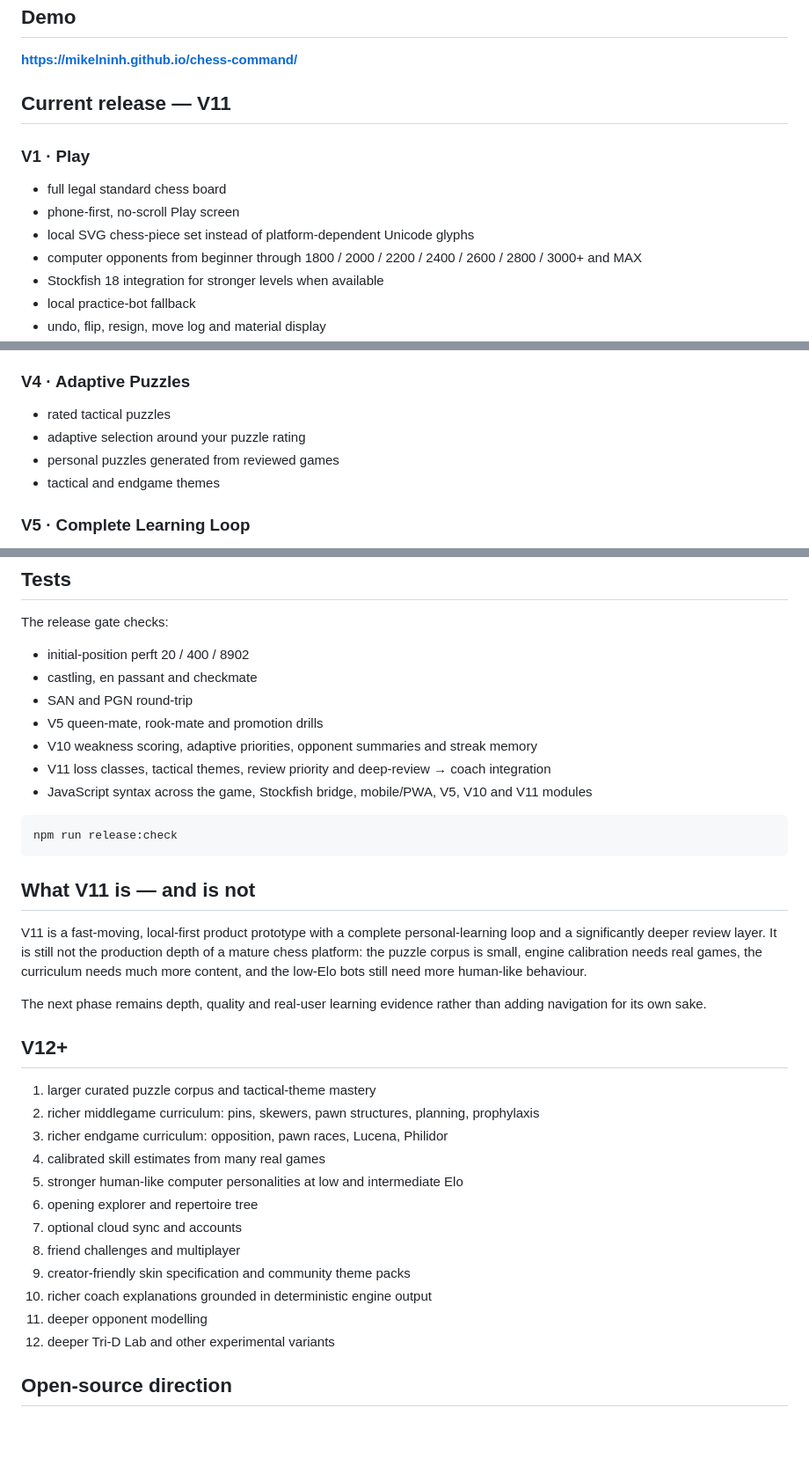
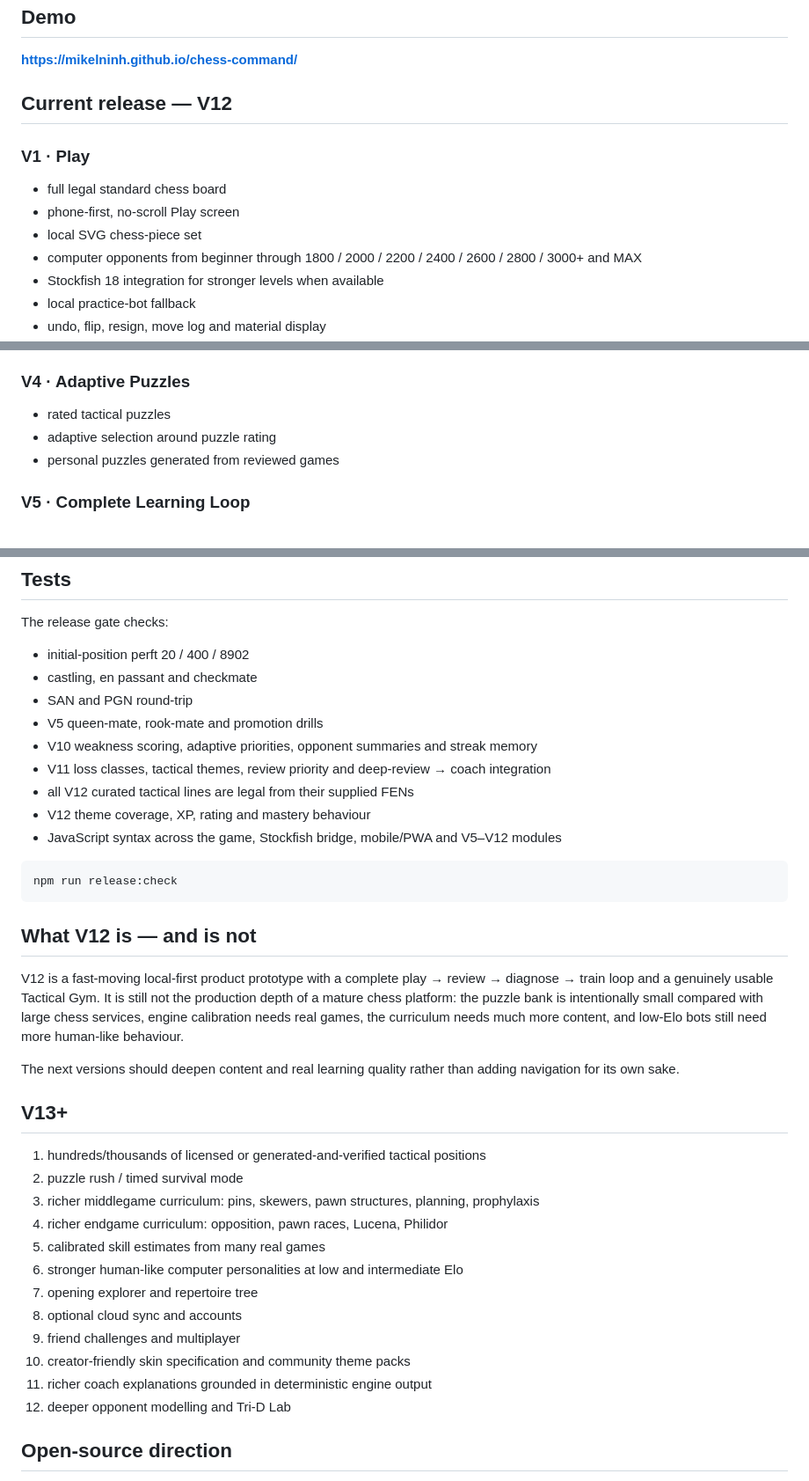
Before and after one commit to mikelninh/chess-command, a Markdown page: README.md, 3 parts joined by grey strips. Shown at 88% size. Rendered like a GitHub page; blank space fills up the shorter version.

````diff
--- a/README.md
+++ b/README.md
@@ -12,12 +12,12 @@ A job ad mentioned Star Trek, I discovered the multi-level Tri-D chess board, an
 
 **https://mikelninh.github.io/chess-command/**
 
-## Current release — V11
+## Current release — V12
 
 ### V1 · Play
 - full legal standard chess board
 - phone-first, no-scroll Play screen
-- local SVG chess-piece set instead of platform-dependent Unicode glyphs
+- local SVG chess-piece set
 - computer opponents from beginner through 1800 / 2000 / 2200 / 2400 / 2600 / 2800 / 3000+ and MAX
 - Stockfish 18 integration for stronger levels when available
 - local practice-bot fallback
@@ -41,9 +41,8 @@ A job ad mentioned Star Trek, I discovered the multi-level Tri-D chess board, an
 
 ### V4 · Adaptive Puzzles
 - rated tactical puzzles
-- adaptive selection around your puzzle rating
+- adaptive selection around puzzle rating
 - personal puzzles generated from reviewed games
-- tactical and endgame themes
 
 ### V5 · Complete Learning Loop
 - middlegame foundations
@@ -151,32 +160,34 @@ The release gate checks:
 - V5 queen-mate, rook-mate and promotion drills
 - V10 weakness scoring, adaptive priorities, opponent summaries and streak memory
 - V11 loss classes, tactical themes, review priority and deep-review → coach integration
-- JavaScript syntax across the game, Stockfish bridge, mobile/PWA, V5, V10 and V11 modules
+- all V12 curated tactical lines are legal from their supplied FENs
+- V12 theme coverage, XP, rating and mastery behaviour
+- JavaScript syntax across the game, Stockfish bridge, mobile/PWA and V5–V12 modules
 
 ```bash
 npm run release:check
 ```
 
-## What V11 is — and is not
+## What V12 is — and is not
 
-V11 is a fast-moving, local-first product prototype with a complete personal-learning loop and a significantly deeper review layer. It is still not the production depth of a mature chess platform: the puzzle corpus is small, engine calibration needs real games, the curriculum needs much more content, and the low-Elo bots still need more human-like behaviour.
+V12 is a fast-moving local-first product prototype with a complete play → review → diagnose → train loop and a genuinely usable Tactical Gym. It is still not the production depth of a mature chess platform: the puzzle bank is intentionally small compared with large chess services, engine calibration needs real games, the curriculum needs much more content, and low-Elo bots still need more human-like behaviour.
 
-The next phase remains depth, quality and real-user learning evidence rather than adding navigation for its own sake.
+The next versions should deepen content and real learning quality rather than adding navigation for its own sake.
 
-## V12+
+## V13+
 
-1. larger curated puzzle corpus and tactical-theme mastery
-2. richer middlegame curriculum: pins, skewers, pawn structures, planning, prophylaxis
-3. richer endgame curriculum: opposition, pawn races, Lucena, Philidor
-4. calibrated skill estimates from many real games
-5. stronger human-like computer personalities at low and intermediate Elo
-6. opening explorer and repertoire tree
-7. optional cloud sync and accounts
-8. friend challenges and multiplayer
-9. creator-friendly skin specification and community theme packs
-10. richer coach explanations grounded in deterministic engine output
-11. deeper opponent modelling
-12. deeper Tri-D Lab and other experimental variants
+1. hundreds/thousands of licensed or generated-and-verified tactical positions
+2. puzzle rush / timed survival mode
+3. richer middlegame curriculum: pins, skewers, pawn structures, planning, prophylaxis
+4. richer endgame curriculum: opposition, pawn races, Lucena, Philidor
+5. calibrated skill estimates from many real games
+6. stronger human-like computer personalities at low and intermediate Elo
+7. opening explorer and repertoire tree
+8. optional cloud sync and accounts
+9. friend challenges and multiplayer
+10. creator-friendly skin specification and community theme packs
+11. richer coach explanations grounded in deterministic engine output
+12. deeper opponent modelling and Tri-D Lab
 
 ## Open-source direction
 
````
Also changed, not shown: other parts of README.md (+30 -20 lines).
